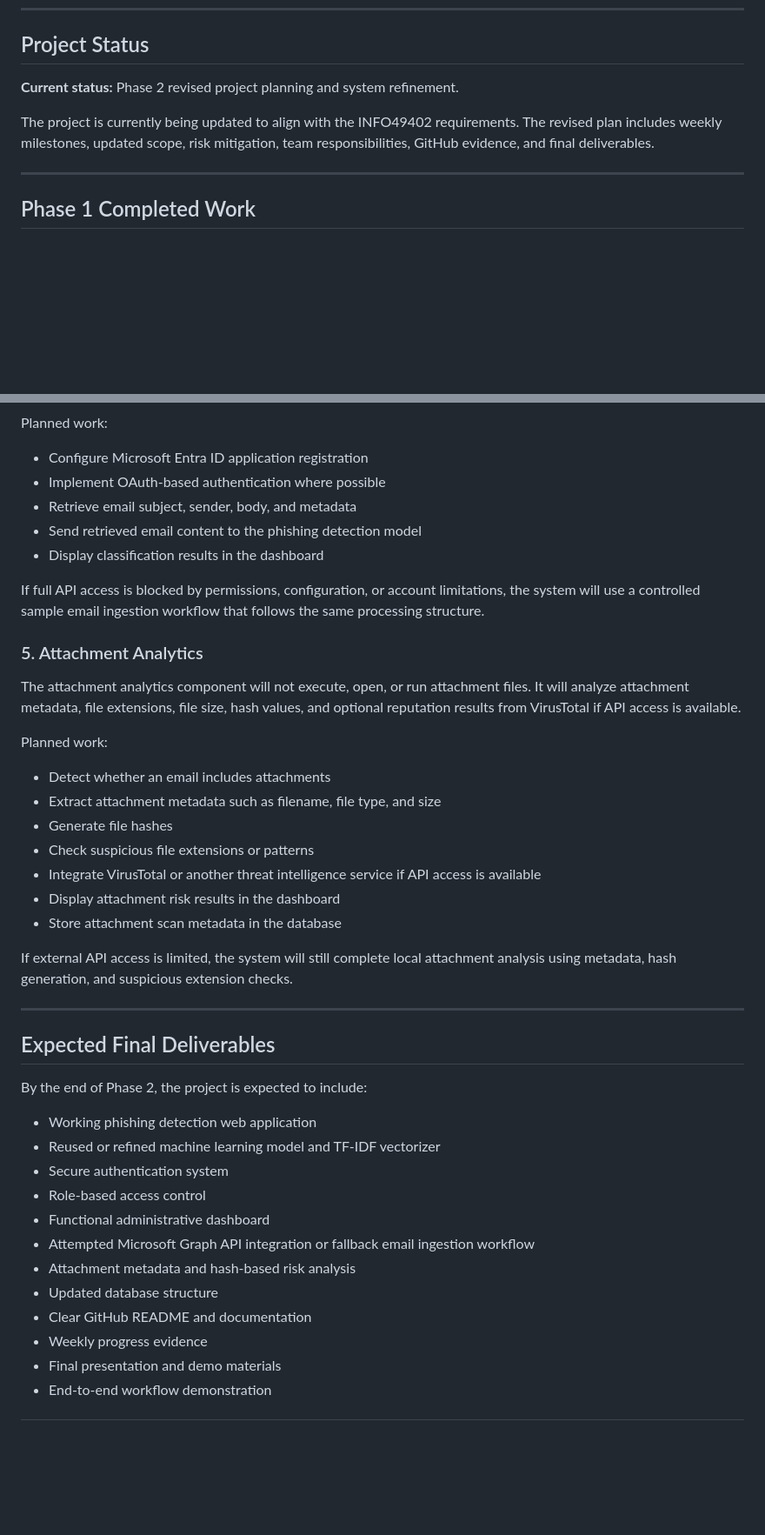
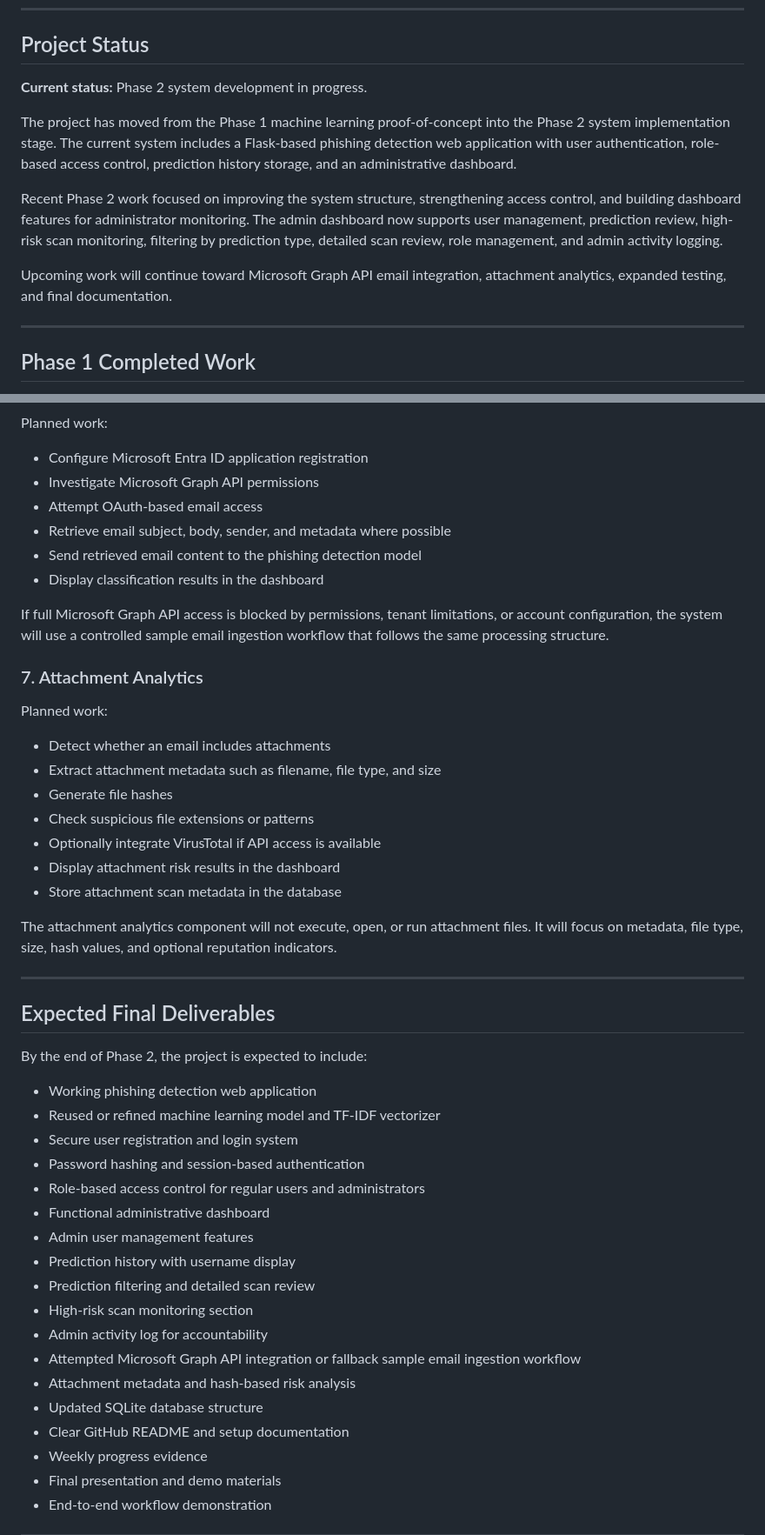
Before and after one commit to vlaw1217/Cyber-Security-Capstone-Project-, a Markdown page: README.md, 2 parts joined by grey strips. Shown at 87% size. GitHub-like rendering; blank space fills up the shorter version.

```diff
--- a/README.md
+++ b/README.md
@@ -18,9 +18,13 @@ The goal is to demonstrate an end-to-end phishing analysis workflow from user lo
 
 ## Project Status
 
-**Current status:** Phase 2 revised project planning and system refinement.
+**Current status:** Phase 2 system development in progress.
 
-The project is currently being updated to align with the INFO49402 requirements. The revised plan includes weekly milestones, updated scope, risk mitigation, team responsibilities, GitHub evidence, and final deliverables.
+The project has moved from the Phase 1 machine learning proof-of-concept into the Phase 2 system implementation stage. The current system includes a Flask-based phishing detection web application with user authentication, role-based access control, prediction history storage, and an administrative dashboard.
+
+Recent Phase 2 work focused on improving the system structure, strengthening access control, and building dashboard features for administrator monitoring. The admin dashboard now supports user management, prediction review, high-risk scan monitoring, filtering by prediction type, detailed scan review, role management, and admin activity logging.
+
+Upcoming work will continue toward Microsoft Graph API email integration, attachment analytics, expanded testing, and final documentation.
 
 ---
 
@@ -91,16 +117,15 @@ The system will attempt to integrate with Microsoft Graph API to retrieve Outloo
 Planned work:
 
 - Configure Microsoft Entra ID application registration
-- Implement OAuth-based authentication where possible
-- Retrieve email subject, sender, body, and metadata
+- Investigate Microsoft Graph API permissions
+- Attempt OAuth-based email access
+- Retrieve email subject, body, sender, and metadata where possible
 - Send retrieved email content to the phishing detection model
 - Display classification results in the dashboard
 
-If full API access is blocked by permissions, configuration, or account limitations, the system will use a controlled sample email ingestion workflow that follows the same processing structure.
+If full Microsoft Graph API access is blocked by permissions, tenant limitations, or account configuration, the system will use a controlled sample email ingestion workflow that follows the same processing structure.
 
-### 5. Attachment Analytics
-
-The attachment analytics component will not execute, open, or run attachment files. It will analyze attachment metadata, file extensions, file size, hash values, and optional reputation results from VirusTotal if API access is available.
+### 7. Attachment Analytics
 
 Planned work:
 
@@ -108,11 +133,11 @@ Planned work:
 - Extract attachment metadata such as filename, file type, and size
 - Generate file hashes
 - Check suspicious file extensions or patterns
-- Integrate VirusTotal or another threat intelligence service if API access is available
+- Optionally integrate VirusTotal if API access is available
 - Display attachment risk results in the dashboard
 - Store attachment scan metadata in the database
 
-If external API access is limited, the system will still complete local attachment analysis using metadata, hash generation, and suspicious extension checks.
+The attachment analytics component will not execute, open, or run attachment files. It will focus on metadata, file type, size, hash values, and optional reputation indicators.
 
 ---
 
@@ -122,13 +147,19 @@ By the end of Phase 2, the project is expected to include:
 
 - Working phishing detection web application
 - Reused or refined machine learning model and TF-IDF vectorizer
-- Secure authentication system
-- Role-based access control
+- Secure user registration and login system
+- Password hashing and session-based authentication
+- Role-based access control for regular users and administrators
 - Functional administrative dashboard
-- Attempted Microsoft Graph API integration or fallback email ingestion workflow
+- Admin user management features
+- Prediction history with username display
+- Prediction filtering and detailed scan review
+- High-risk scan monitoring section
+- Admin activity log for accountability
+- Attempted Microsoft Graph API integration or fallback sample email ingestion workflow
 - Attachment metadata and hash-based risk analysis
-- Updated database structure
-- Clear GitHub README and documentation
+- Updated SQLite database structure
+- Clear GitHub README and setup documentation
 - Weekly progress evidence
 - Final presentation and demo materials
 - End-to-end workflow demonstration
```
Also changed, not shown: other parts of README.md (+97 -49 lines).
